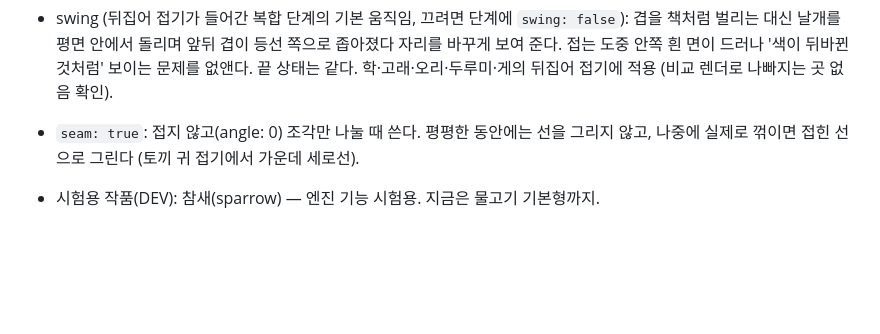
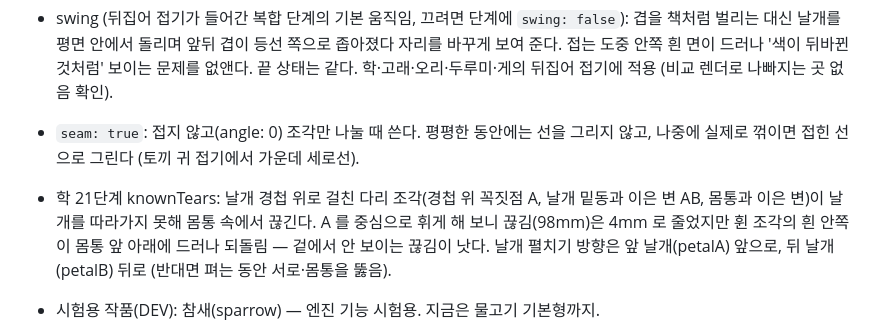
Before and after one commit to jinsyu/origami, a Markdown page: CLAUDE.md, the part around the change. GitHub-like rendering; blank space fills up the shorter version.

Commit message:
문서: 학 21단계 다리 이음 휘기 시도 결과(흰 안쪽 드러나 되돌림)와 날개 펼치기 방향 기록
Co-Authored-By: Claude Opus 5.5 <noreply@anthropic.com>

```diff
--- a/CLAUDE.md
+++ b/CLAUDE.md
@@ -117,6 +117,7 @@ GitHub `jinsyu/origami` → Vercel 자동 배포 (main 푸시 = 배포). 빌드
   - `reverseFold({ line, grab, spine, kind: 'inside'|'outside', filter })`: 잡는 점 하나로 뒤집어 접기 (grab+half). 학 18·19단계와 결과 동일 확인. grab 점은 날개의 모든 겹을 덮는 곳이어야 한다 (가늘게 접은 끝 쪽은 겹이 빠질 수 있음).
 - swing (뒤집어 접기가 들어간 복합 단계의 기본 움직임, 끄려면 단계에 `swing: false`): 겹을 책처럼 벌리는 대신 날개를 평면 안에서 돌리며 앞뒤 겹이 등선 쪽으로 좁아졌다 자리를 바꾸게 보여 준다. 접는 도중 안쪽 흰 면이 드러나 '색이 뒤바뀐 것처럼' 보이는 문제를 없앤다. 끝 상태는 같다. 학·고래·오리·두루미·게의 뒤집어 접기에 적용 (비교 렌더로 나빠지는 곳 없음 확인).
 - `seam: true`: 접지 않고(angle: 0) 조각만 나눌 때 쓴다. 평평한 동안에는 선을 그리지 않고, 나중에 실제로 꺾이면 접힌 선으로 그린다 (토끼 귀 접기에서 가운데 세로선).
+- 학 21단계 knownTears: 날개 경첩 위로 걸친 다리 조각(경첩 위 꼭짓점 A, 날개 밑동과 이은 변 AB, 몸통과 이은 변)이 날개를 따라가지 못해 몸통 속에서 끊긴다. A 를 중심으로 휘게 해 보니 끊김(98mm)은 4mm 로 줄었지만 휜 조각의 흰 안쪽이 몸통 앞 아래에 드러나 되돌림 — 겉에서 안 보이는 끊김이 낫다. 날개 펼치기 방향은 앞 날개(petalA) 앞으로, 뒤 날개(petalB) 뒤로 (반대면 펴는 동안 서로·몸통을 뚫음).
 - 시험용 작품(DEV): 참새(sparrow) — 엔진 기능 시험용. 지금은 물고기 기본형까지.
 - `deform(p, e, q)`: 단순 단계에서 위치에 따라 꼭짓점을 옮기는 연속 변형 (학 몸통 부풀리기). 같은 점은 같이 움직여 끊기지 않는다. `q` 는 그 점의 종이 조각(`tags`, `uv`): 앞 벽·뒤 벽처럼 조각으로 갈라 옮길 때 쓴다 (학은 `f2` 태그로 뒤 벽). 높이(z)로 앞뒤를 가르면 고리처럼 이어진 겹(학 등)이 찢어진다. 변형은 엔진 높이(겹 다지기 전)를 받는다.
 - **겹 다지기(settle, 화면용)**: 엔진은 접을 때마다 접히는 조각을 겹치는 조각 위로 쌓아, 몸통 속에서 다른 겹을 사이에 둔 두 겹이 빈 곳(학 목 끝)에서도 몸통 두께만큼 떨어져 '머리가 여러 개'처럼 보였다. 단계 끝마다 같은 평면에 놓인 조각끼리 묶어(평평한 단계는 전체 하나, 날개를 세운 학·상자 벽은 평면마다) 종이 점별로 다시 쌓는다: 높이 = 바닥에서 시작해 그 자리 아래에 깔린 겹들의 (높이 + 0.6·GAP × 덮임 정도) 최댓값. 덮임 정도는 가장자리 바깥 HOLD(0.04)까지 1, 그 뒤 FADE(0.15) 동안 0으로 — 위 겹은 어느 점에서나 아래 겹보다 한 간격 이상 높고(파고들지 않음 보장), 경사가 완만해 메시를 어떻게 나눠도 뚫지 않는다. 같은 면으로 평평하게 이어진 조각들(엔진이 조금 다른 높이에 둔 '계단', 학 날개·등 가운데 선)은 넓게 겹치는 쌍의 순서가 깨지지 않으면 한 높이로 합친다. 평면마다 평균 이동은 0으로(다른 평면과 이어진 경첩이 벌어지지 않게). 엔진 상태는 바꾸지 않고 그릴 때만 더한다: 단계 시작 보정(이전 단계 끝에서 이어 옴)에서 끝 보정으로 진행하며, 보정은 면 좌표틀에 저장해 면이 돌면 함께 돈다(`plan.offLocal(i, uv)`). 검사: 격자 점마다 겹 순서가 원래와 같은지 비교 (경계선 위 점 제외). 움직이는 동안: 복합 단계는 앞 절반 시작 보정을 유지하고 뒤 절반에 끝 보정으로, 펼쳐 누르기·꽃잎 접기(role 있는 단계)는 움직이는 동안 보정을 빼고 엔진 위치를 쓴다(`settleW`, `settleFade`) — 포개진 겹이 접히는 선 근처에서 엔진 간격만큼 가까워 mm 보정이 순서를 뒤집기 때문.
```
